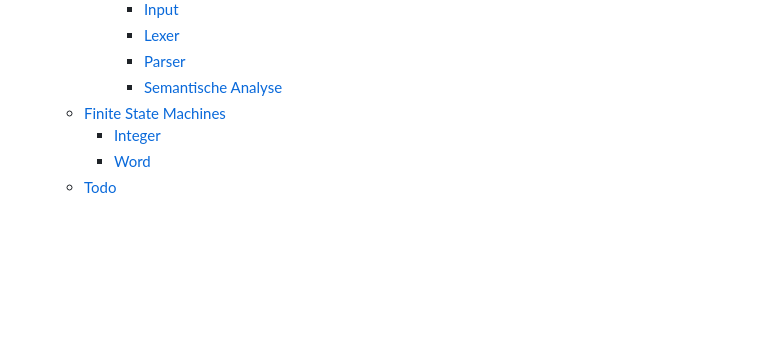
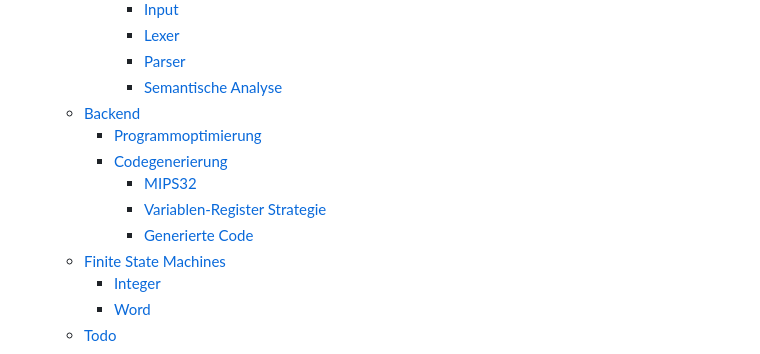
Before and after one commit to fbuedding/faul-compiler, a Markdown page: README.md, the part around the change. Drawn GitHub-style; blank space fills up the shorter version.

Commit message:
update readme toc

```diff
--- a/README.md
+++ b/README.md
@@ -18,6 +18,12 @@
       - [Lexer](#lexer)
       - [Parser](#parser)
       - [Semantische Analyse](#semantische-analyse)
+  - [Backend](#backend)
+    - [Programmoptimierung](#programmoptimierung)
+    - [Codegenerierung](#codegenerierung)
+      - [MIPS32](#mips32)
+      - [Variablen-Register Strategie](#variablen-register-strategie)
+      - [Generierte Code](#generierte-code)
   - [Finite State Machines](#finite-state-machines)
     - [Integer](#integer)
     - [Word](#word)
```
